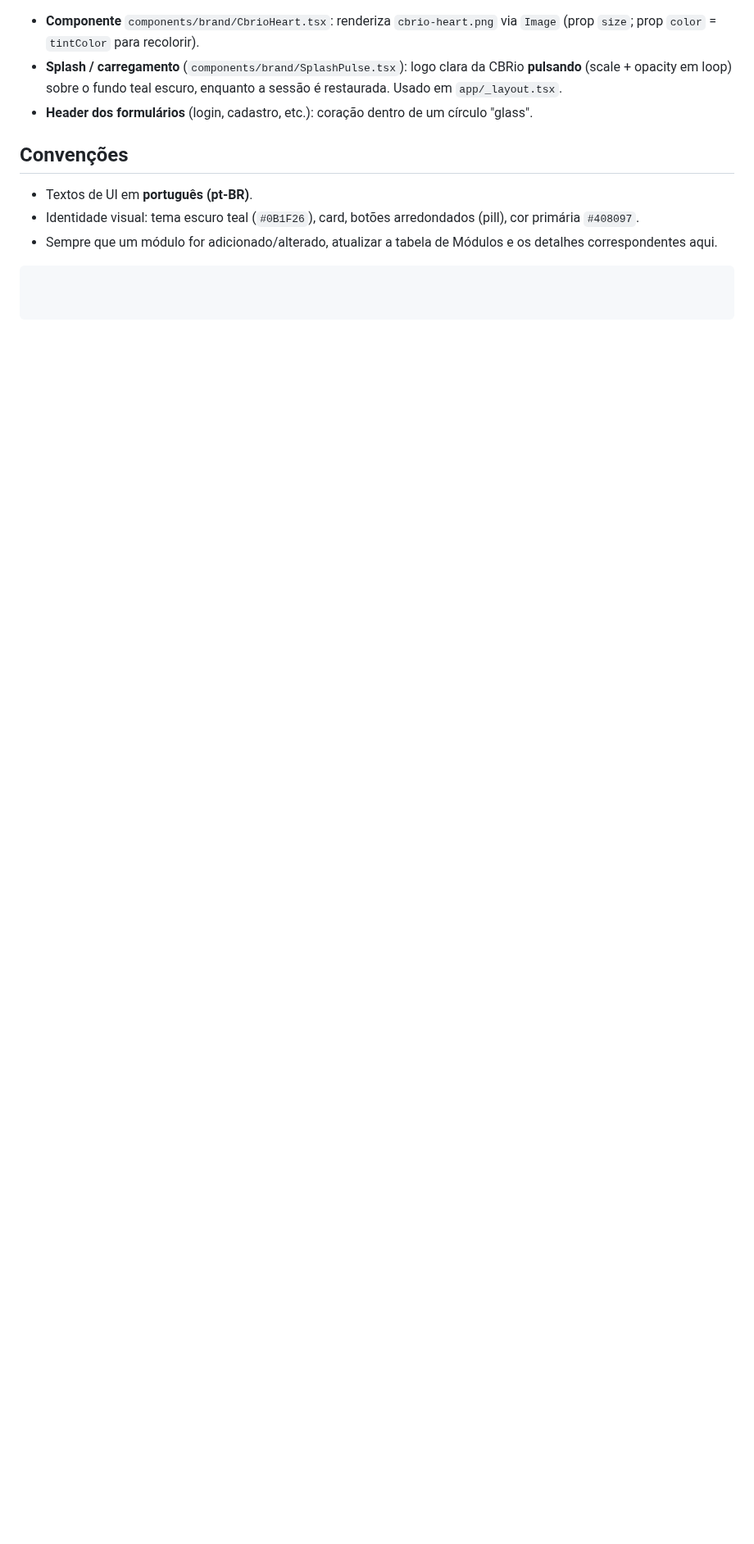
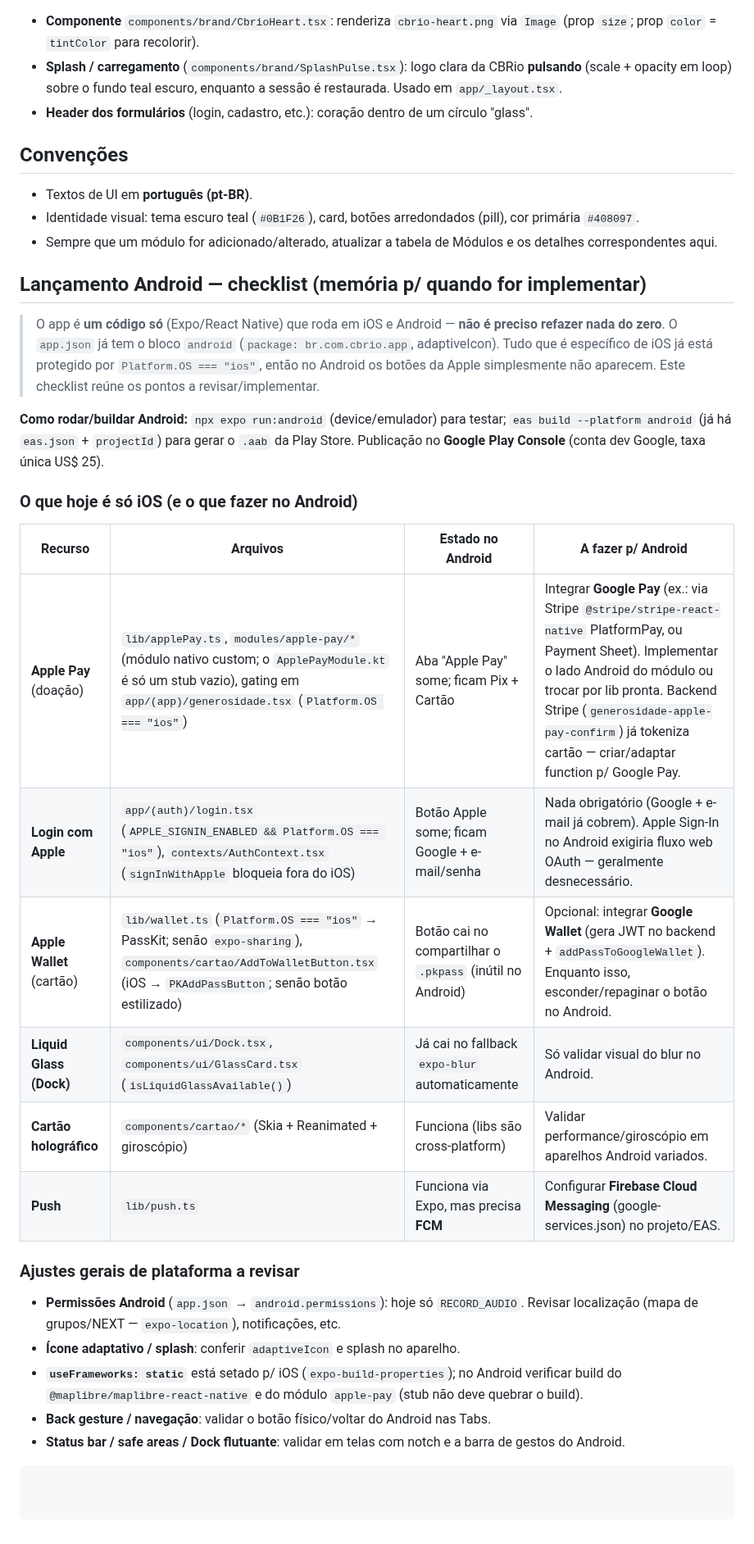
Before and after one commit to igreja-cbrio/Aplicativo-CBRio, a Markdown page: CLAUDE.md, the part around the change. Shown at 82% size. GitHub-like rendering; blank space fills up the shorter version.

Commit message:
docs(android): checklist de lançamento Android na memória do projeto
Mapeia o que hoje é só iOS (Apple Pay, Login Apple, Apple Wallet,
Liquid Glass) com arquivos, estado no Android e o que falta (Google
Pay/Wallet, FCM), além de ajustes gerais (permissões, build, navegação).

````diff
--- a/CLAUDE.md
+++ b/CLAUDE.md
@@ -203,4 +203,40 @@ splash nativa (`splash.png`) são compostos com `sharp` e referenciados no
   (pill), cor primária `#408097`.
 - Sempre que um módulo for adicionado/alterado, atualizar a tabela de Módulos
   e os detalhes correspondentes aqui.
+
+## Lançamento Android — checklist (memória p/ quando for implementar)
+
+> O app é **um código só** (Expo/React Native) que roda em iOS e Android — **não
+> é preciso refazer nada do zero**. O `app.json` já tem o bloco `android`
+> (`package: br.com.cbrio.app`, adaptiveIcon). Tudo que é específico de iOS já
+> está protegido por `Platform.OS === "ios"`, então no Android os botões da Apple
+> simplesmente não aparecem. Este checklist reúne os pontos a revisar/implementar.
+
+**Como rodar/buildar Android:** `npx expo run:android` (device/emulador) para
+testar; `eas build --platform android` (já há `eas.json` + `projectId`) para gerar
+o `.aab` da Play Store. Publicação no **Google Play Console** (conta dev Google,
+taxa única US$ 25).
+
+### O que hoje é só iOS (e o que fazer no Android)
+
+| Recurso | Arquivos | Estado no Android | A fazer p/ Android |
+| --- | --- | --- | --- |
+| **Apple Pay** (doação) | `lib/applePay.ts`, `modules/apple-pay/*` (módulo nativo custom; o `ApplePayModule.kt` é só um stub vazio), gating em `app/(app)/generosidade.tsx` (`Platform.OS === "ios"`) | Aba "Apple Pay" some; ficam Pix + Cartão | Integrar **Google Pay** (ex.: via Stripe `@stripe/stripe-react-native` PlatformPay, ou Payment Sheet). Implementar o lado Android do módulo ou trocar por lib pronta. Backend Stripe (`generosidade-apple-pay-confirm`) já tokeniza cartão — criar/adaptar function p/ Google Pay. |
+| **Login com Apple** | `app/(auth)/login.tsx` (`APPLE_SIGNIN_ENABLED && Platform.OS === "ios"`), `contexts/AuthContext.tsx` (`signInWithApple` bloqueia fora do iOS) | Botão Apple some; ficam Google + e-mail/senha | Nada obrigatório (Google + e-mail já cobrem). Apple Sign-In no Android exigiria fluxo web OAuth — geralmente desnecessário. |
+| **Apple Wallet** (cartão) | `lib/wallet.ts` (`Platform.OS === "ios"` → PassKit; senão `expo-sharing`), `components/cartao/AddToWalletButton.tsx` (iOS → `PKAddPassButton`; senão botão estilizado) | Botão cai no compartilhar o `.pkpass` (inútil no Android) | Opcional: integrar **Google Wallet** (gera JWT no backend + `addPassToGoogleWallet`). Enquanto isso, esconder/repaginar o botão no Android. |
+| **Liquid Glass (Dock)** | `components/ui/Dock.tsx`, `components/ui/GlassCard.tsx` (`isLiquidGlassAvailable()`) | Já cai no fallback `expo-blur` automaticamente | Só validar visual do blur no Android. |
+| **Cartão holográfico** | `components/cartao/*` (Skia + Reanimated + giroscópio) | Funciona (libs são cross-platform) | Validar performance/giroscópio em aparelhos Android variados. |
+| **Push** | `lib/push.ts` | Funciona via Expo, mas precisa **FCM** | Configurar **Firebase Cloud Messaging** (google-services.json) no projeto/EAS. |
+
+### Ajustes gerais de plataforma a revisar
+- **Permissões Android** (`app.json` → `android.permissions`): hoje só
+  `RECORD_AUDIO`. Revisar localização (mapa de grupos/NEXT — `expo-location`),
+  notificações, etc.
+- **Ícone adaptativo / splash**: conferir `adaptiveIcon` e splash no aparelho.
+- **`useFrameworks: static`** está setado p/ iOS (`expo-build-properties`); no
+  Android verificar build do `@maplibre/maplibre-react-native` e do módulo
+  `apple-pay` (stub não deve quebrar o build).
+- **Back gesture / navegação**: validar o botão físico/voltar do Android nas Tabs.
+- **Status bar / safe areas / Dock flutuante**: validar em telas com notch e a
+  barra de gestos do Android.
 ```
````
